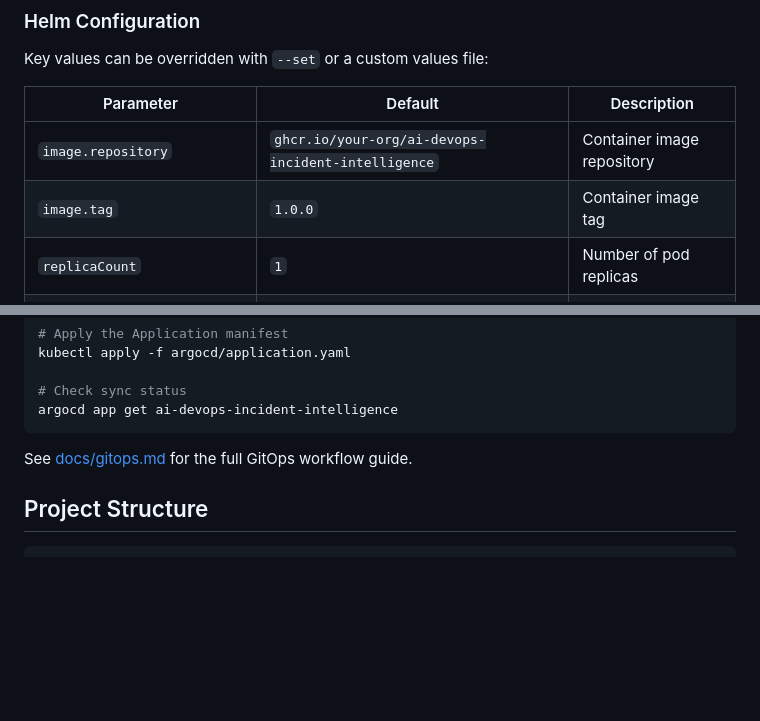
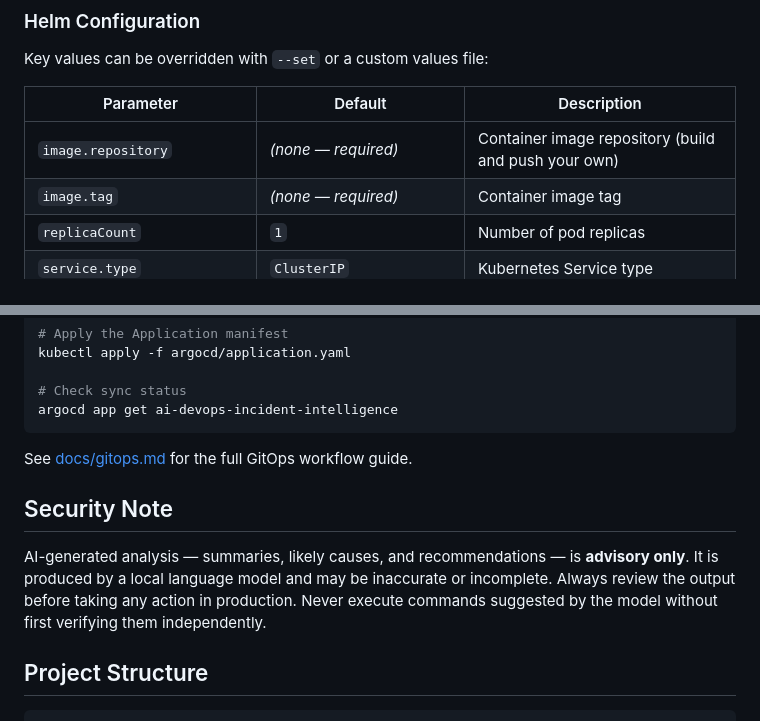
Before and after one commit to samkeerthana98/ai-devops-incident-intelligence, a Markdown page: README.md, 2 parts joined by grey strips. GitHub-like rendering; blank space fills up the shorter version.

````diff
--- a/README.md
+++ b/README.md
@@ -172,8 +206,8 @@ Key values can be overridden with `--set` or a custom values file:
 
 | Parameter | Default | Description |
 |-----------|---------|-------------|
-| `image.repository` | `ghcr.io/your-org/ai-devops-incident-intelligence` | Container image repository |
-| `image.tag` | `1.0.0` | Container image tag |
+| `image.repository` | _(none — required)_ | Container image repository (build and push your own) |
+| `image.tag` | _(none — required)_ | Container image tag |
 | `replicaCount` | `1` | Number of pod replicas |
 | `service.type` | `ClusterIP` | Kubernetes Service type |
 | `service.port` | `80` | Service port |
@@ -231,6 +265,14 @@ argocd app get ai-devops-incident-intelligence
 
 See [docs/gitops.md](docs/gitops.md) for the full GitOps workflow guide.
 
+## Security Note
+
+AI-generated analysis — summaries, likely causes, and recommendations — is
+**advisory only**. It is produced by a local language model and may be
+inaccurate or incomplete. Always review the output before taking any action
+in production. Never execute commands suggested by the model without first
+verifying them independently.
+
 ## Project Structure
 
 ```
````
Also changed, not shown: other parts of README.md (+64 -30 lines).
